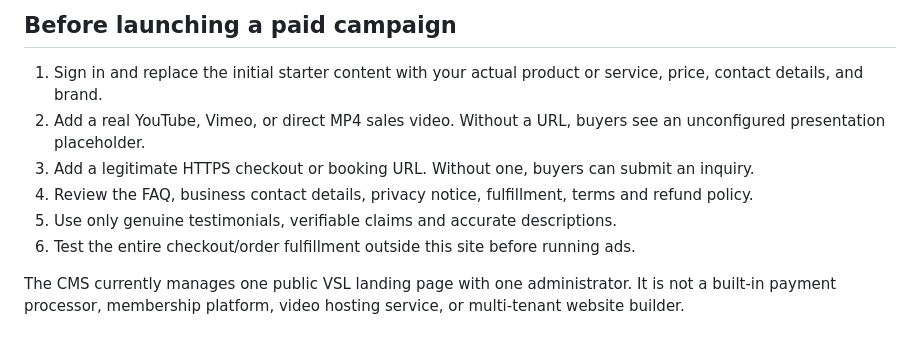
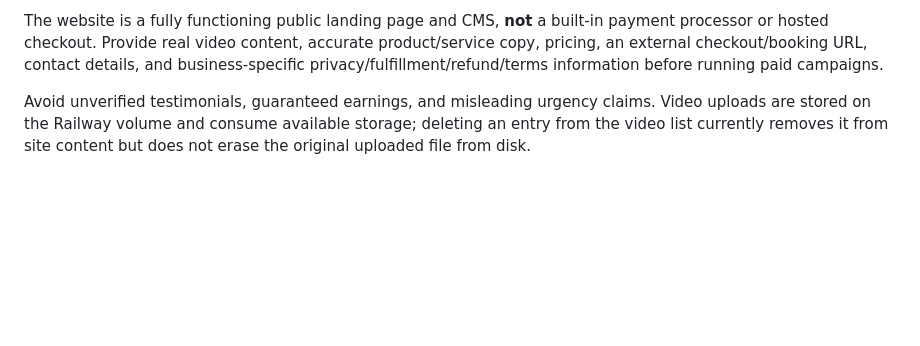
Before and after one commit to LouKang09/VSLs, a Markdown page: README.md, the part around one of its changes. Rendered like a GitHub page; blank space fills up the shorter version.

```diff
--- a/README.md
+++ b/README.md
@@ -53,11 +61,4 @@ Open `http://localhost:3000`. Locally, private data defaults to `.local-data/`.
 
-## Before launching a paid campaign
+The website is a fully functioning public landing page and CMS, **not** a built-in payment processor or hosted checkout. Provide real video content, accurate product/service copy, pricing, an external checkout/booking URL, contact details, and business-specific privacy/fulfillment/refund/terms information before running paid campaigns.
 
-1. Sign in and replace the initial starter content with your actual product or service, price, contact details, and brand.
-2. Add a real YouTube, Vimeo, or direct MP4 sales video. Without a URL, buyers see an unconfigured presentation placeholder.
-3. Add a legitimate HTTPS checkout or booking URL. Without one, buyers can submit an inquiry.
-4. Review the FAQ, business contact details, privacy notice, fulfillment, terms and refund policy.
-5. Use only genuine testimonials, verifiable claims and accurate descriptions.
-6. Test the entire checkout/order fulfillment outside this site before running ads.
-
-The CMS currently manages one public VSL landing page with one administrator. It is not a built-in payment processor, membership platform, video hosting service, or multi-tenant website builder.
+Avoid unverified testimonials, guaranteed earnings, and misleading urgency claims. Video uploads are stored on the Railway volume and consume available storage; deleting an entry from the video list currently removes it from site content but does not erase the original uploaded file from disk.
```
Also changed, not shown: other parts of README.md (+43 -35 lines).
